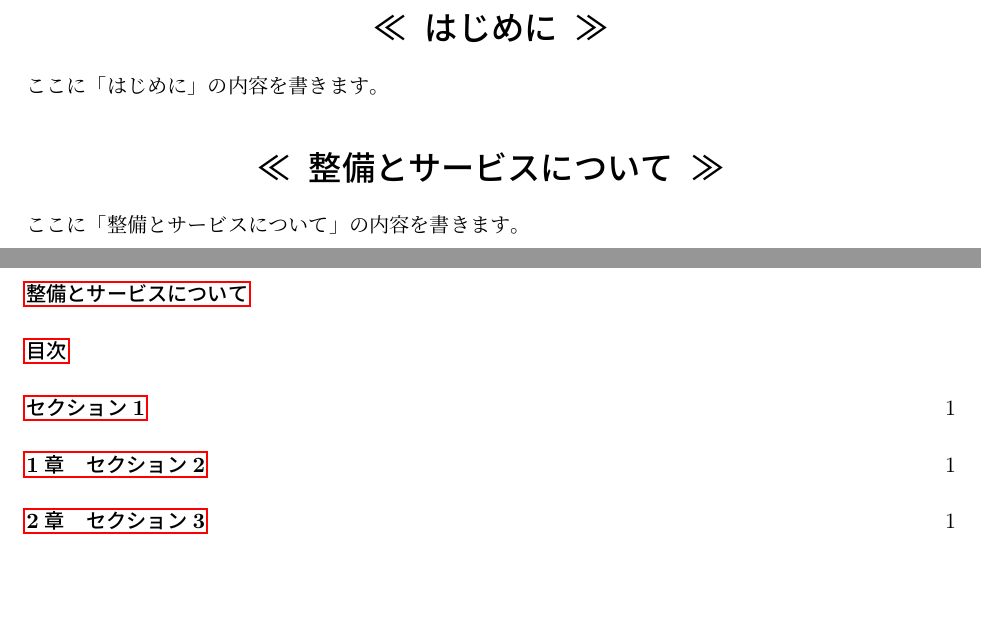
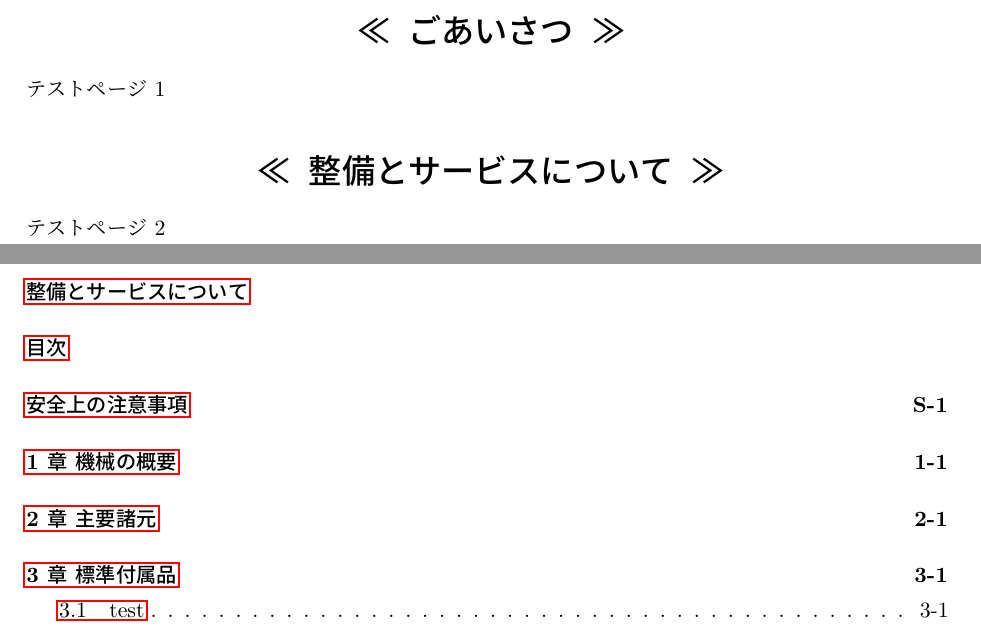
Before and after one commit to T-zakisan/UM, a LaTeX document (main.tex): two parts of pages 1 and 4 of 16 before the commit and two parts of pages 1 and 3 of 15 after it, joined at a grey line, cut at the place of the change, the shorter picture padded with empty space. Compiled offline with LuaLaTeX.

Commit message:
Update main.tex

```diff
--- a/main.tex
+++ b/main.tex
@@ -1,20 +1,18 @@
-\documentclass[11pt]{ltjsarticle}
+\documentclass[notwoside, 11pt]{ltjsarticle}
+
+\usepackage{lipsum} % ダミーテキスト用
+
 \usepackage{titlesec} % タイトルのカスタマイズ用
-\usepackage{tcolorbox}
-\usepackage{fancyhdr}
-\usepackage{lastpage}
+\usepackage{tcolorbox} %
 \usepackage{xcolor} % 色指定用
-\usepackage{amsmath}
-\usepackage{amssymb}
-\usepackage{amsfonts}
-\usepackage{latexsym}
 \usepackage{tocloft} % 目次カスタマイズ用
 \usepackage{etoolbox} % 目次ページ番号の制御
-\usepackage{lipsum} % ダミーテキスト用
-\usepackage{hyperref}
+\usepackage{chappg}
 
 
+%%%%%%%%%%%%%%%%%%%%%%%%%%%%%%%%%%%%%%%%%%%%%%%%%%%%%%%%
 % デフォルトの余白設定
+%%%%%%%%%%%%%%%%%%%%%%%%%%%%%%%%%%%%%%%%%%%%%%%%%%%%%%%%
 \usepackage[top     =20truemm,
             bottom  =18truemm,
             left    =23truemm,
@@ -22,136 +20,155 @@
 \setlength{ \topmargin }    { -20mm }
 \setlength{ \headheight }   {  23mm }
 \setlength{ \headsep }      { -8mm }
+\setlength{ \footskip }     { 18pt }
 
 
 
 
-% ページ番号の形式設定
-\renewcommand{\thepage}{
-\ifnum\value{section}>0
-\arabic{section}-\arabic{page}
-  \else
-    S-\arabic{page}
-  \fi
-}
-
-
-\newcounter{sectionpage}[section] % sectionごとにリセットされるカウンタ
+%%%%%%%%%%%%%%%%%%%%%%%%%%%%%%%%%%%%%%%%%%%%%%%%%%%%%%%%
+% ページスタイルの設定
+%%%%%%%%%%%%%%%%%%%%%%%%%%%%%%%%%%%%%%%%%%%%%%%%%%%%%%%%
+\usepackage{fancyhdr}
 \pagestyle{fancy}
 \fancyhf{} % 全てのヘッダー・フッターをクリア
 \renewcommand{\headrulewidth}{0pt} % デフォルトのヘッダー罫線を非表示
 \renewcommand{\footrulewidth}{0.4pt} % フッターに罫線を表示
-%%ヘッダーの表記：章番号と章タイトル
+% ヘッダーの表記：章番号と章タイトル
+\fancyhead[L]{} % ヘッダー左側：なし
 \fancyhead[C]{%
   \begin{tcolorbox}[colback=gray!100, colframe=black, sharp corners,
                       boxrule=0pt, toprule=0.5pt, bottomrule=0.5pt,
                       width=\linewidth, boxsep=0pt ]
-\centering\bfseries\ttfamily\textcolor{white}{\ifnum\value{section}>0 \thesection 章\hspace{1em}\fi\leftmark}  \end{tcolorbox}
+    \centering\bfseries\ttfamily\textcolor{white}{\thesection 章\ \leftmark}
+  \end{tcolorbox}
 }
-%%フッター部分の設定
-%%% 目次のページ番号のカスタマイズ
-\renewcommand{\thesectionpage}{
-\ifnum\value{section}=-1
-    {}% 空の出力
+\fancyhead[R]{} % ヘッダー右側：なし
+% フッター部分の設定
+\usepackage{etoolbox} % 目次ページ番号の制御
+\renewcommand{\thepage}{
+  \ifnum\value{section}=0
+    S-\arabic{page}
   \else
-\ifnum\value{section}=0
-      S-\arabic{page}%
-    \else
-\arabic{section}-\arabic{page}
+    \ifnum\value{section}>0
+      \thesection-\arabic{page}
     \fi
   \fi
+} % ページ番号の表示形式を変更
+\fancyfoot[L]{} % フッター左側：なし
+\fancyfoot[C]{\bfseries\ttfamily\thepage} % ページ番号
+\fancyfoot[R]{} % フッター右側：なし
+%目次用のヘッダフッタ
+\fancypagestyle{StyleTOC}{
+  \fancyhf{}            % 既存のヘッダー・フッター設定をクリア
+  \fancyhead[C]{%
+    \begin{tcolorbox}[colback=gray!100, colframe=black, sharp corners,
+                      boxrule=0pt, toprule=0.5pt, bottomrule=0.5pt,
+                      width=\linewidth, boxsep=0pt ]
+      \centering\bfseries\ttfamily\textcolor{white}{目\hspace{3em}次}
+    \end{tcolorbox}
   }
-\fancyfoot[C]{\bfseries\ttfamily\thesectionpage} % ページ番号
+  \fancyfoot[C]{} % ページ番号：なし
+  \renewcommand{\headrulewidth}{0pt} % デフォルトのヘッダー罫線を非表示
+  \renewcommand{\footrulewidth}{0pt} % フッターに罫線を表示
+}
 
 
 
 
-
+%%%%%%%%%%%%%%%%%%%%%%%%%%%%%%%%%%%%%%%%%%%%%%%%%%%%%%%%
 % sectionの再定義
+%%%%%%%%%%%%%%%%%%%%%%%%%%%%%%%%%%%%%%%%%%%%%%%%%%%%%%%%
 %% ごあいさつ用のsection
-\newcommand{\sectionA}[1]{
+\newcommand{\sectionA}[1]{%
+  \hspace{2em}
   \thispagestyle{empty} % ページスタイルをemptyに設定
-  \begin{center}
-    {\fontsize{18pt}{18pt}\selectfont\bfseries ≪\hspace{0.5em}#1\hspace{0.5em}≫}
+  \begin{center}%
+    {\fontsize{18pt}{18pt}\selectfont\bfseries ≪\hspace{0.5em}#1\hspace{0.5em}≫}%
   \end{center}
+  \setcounter{section}{-2}  % 章番号をリセット
+  \addcontentsline{toc}{section}{#1} % ページ番号なし
 }
 
-% sectionB: 別ページ、章番号なし、ヘッダー・フッターなし、目次にページ数なし
+%% 目次用のセクション:
 \newcommand{\sectionB}[1]{
-  \cleardoublepage % 改ページ
+  \cleardoublepage
   \newgeometry{top=80truemm, bottom=18truemm, left=23truemm, right=23truemm}
-  \thispagestyle{empty} % ページスタイルをemptyに設定
-  \markboth{\protect\textcolor{white}{#1}}{} % ここが重要：markbothはタイトルのみ
+  \thispagestyle{empty} % 目次の見出しページスタイルをemptyに設定
+  \phantomsection % hyperref のためのアンカー
+  \markboth{#1}{} % ヘッダーにタイトルを表示
   \begin{tcolorbox}[colback=gray!20, colframe=black, sharp corners,
       top=5mm, left=0mm, bottom=5mm, right=0mm,
       boxrule=0pt, toprule=1.5pt, bottomrule=1.5pt,
-                      width=\linewidth ] % 装飾付きボックス
+      width=\linewidth ]
     \fontsize{34pt}{34pt}\selectfont\bfseries\gtfamily\centering #1
   \end{tcolorbox}
-\addcontentsline{toc}{section}{#1} % 目次への追加（ページ数なし）
-  \newpage
-\setcounter{section}{-1} % ページ番号リセット
-  \setcounter{page}{1} % ページ番号リセット
-  \restoregeometry
+  \setcounter{section}{-1}  % 章番号をリセット
+  \addcontentsline{toc}{section}{#1} % ページ番号なし
+  \newpage  % 改ページ
+  \restoregeometry  % ページレイアウトを元に戻す
 }
 
-% sectionC: 別ページ、章番号なし、ヘッダー・フッターあり、目次にページ数なし
+% 目次以降のセクション
 \newcommand{\sectionC}[1]{
   \cleardoublepage % 改ページ
   \newgeometry{top=80truemm, bottom=18truemm, left=23truemm, right=23truemm}
   \thispagestyle{empty} % ページスタイルをemptyに設定
-  \setcounter{page}{0} % ページ番号リセット
-  \markboth{\protect\textcolor{white}{#1}}{} % 白いヘッダー
+  \phantomsection % hyperref のためのアンカー
+  \refstepcounter{section}  % 章番号をインクリメント
+  \markboth{#1}{} % ヘッダーにタイトルを表示
   \begin{tcolorbox}[colback=gray!20, colframe=black, sharp corners,
       top=5mm, left=0mm, bottom=5mm, right=0mm,
       boxrule=0pt, toprule=1.5pt, bottomrule=1.5pt,
-                      width=\linewidth ] % 装飾付きボックス
-      \fontsize{34pt}{34pt}\selectfont\bfseries\gtfamily\centering #1
+      width=\linewidth ]
+    \ifstrequal{#1}{安全上の注意事項}
+    {\fontsize{34pt}{34pt}\selectfont\bfseries\gtfamily\centering #1}
+    {\fontsize{34pt}{34pt}\selectfont\bfseries\gtfamily\centering \thesection\ 章\ #1}
   \end{tcolorbox}
-  \newpage
-\setcounter{section}{0} % ページ番号リセット
-  \setcounter{page}{1} % ページ番号リセット
-% \addcontentsline{toc}{section}{#1\hfill P=\thesectionpage} % 目次への追加（ページ数なし）
-\addcontentsline{toc}{section}{#1}% \hfill\thepage を削除
-\phantomsection % hyperrefのためのアンカーを設定
-  \restoregeometry
+  \newpage  % 改ページ
+  \setcounter{page}{1} %
+  \restoregeometry  % ページレイアウトを元に戻す
+  \ifstrequal{#1}{安全上の注意事項}
+  {\addcontentsline{toc}{section}{#1}}% ページ番号を追加
+  {\addcontentsline{toc}{section}{\thesection\ 章\ #1}}% ページ番号を追加
 }
 
 
-% sectionD: 別ページ、章番号あり、ヘッダー・フッターあり、目次にページ数あり
-\newcommand{\sectionD}[1]{
-  \cleardoublepage % 改ページ
-  \newgeometry{top=80truemm, bottom=18truemm, left=23truemm, right=23truemm}
-  \thispagestyle{empty} % ページスタイルをemptyに設定
-  \markboth{\protect\textcolor{white}{#1}}{} % 白いヘッダー
-\refstepcounter{section} % sectionカウンタを進める
-  \begin{tcolorbox}[colback=gray!20, colframe=black, sharp corners,
-                      top=5mm, left=0mm, bottom=5mm, right=0mm,
-                      boxrule=0pt, toprule=1.5pt, bottomrule=1.5pt,
-                      width=\linewidth ] % 装飾付きボックス
-\fontsize{34pt}{34pt}\selectfont\bfseries\gtfamily\centering \thesection 章 \hspace{1em}#1 % 本文での変更
-  \end{tcolorbox}
-  \newpage
-  \setcounter{page}{1} % ページ番号リセット
-% \addcontentsline{toc}{section}{\thesection 章\hspace{1em}#1\hfill P=\thesectionpage} % 目次への追加（ページ数あり）
-\addcontentsline{toc}{section}{\thesection 章\hspace{1em}#1} % 目次への追加（ページ数あり）
-\phantomsection % hyperrefのためのアンカーを設定
-  \restoregeometry
-}
-
-% 目次部分の修正
-\renewcommand{\cftsecpagefont}{\hfill\thesectionpage} % 目次のページ番号のフォント設定を修正
-% \renewcommand{\cftsecdotfill}{\cftdotfill{\cftsecdotsep}} % 目次の点線を修正
 
 
-%hyperref（リンク）の設定
+%%%%%%%%%%%%%%%%%%%%%%%%%%%%%%%%%%%%%%%%%%%%%%%%%%%%%%%%
+% 目次部分の修正
+%%%%%%%%%%%%%%%%%%%%%%%%%%%%%%%%%%%%%%%%%%%%%%%%%%%%%%%%
+\renewcommand{\contentsname}{} % 目次表記削除
+\usepackage{titletoc}
+%sectionの調整
+% \titlecontents{section}
+%   [0pt]% インデント
+%   {\bfseries \large}%項目の前に実行するコード
+%   {\thesection\quad}%ラベル (番号) の書式
+%   {\hfill\textup{P=}\thepage}%項目名とページ番号の間の詰め物とページ番号の書式
+%   {}%項目の後に実行するコード
+
+%   \titlecontents{subsection}
+%   [0pt]% インデント
+%   {\bfseries \large}%項目の前に実行するコード
+%   {\thesubsection\quad}%ラベル (番号) の書式
+%   {\hfill\textup{P=}\thepage}%項目名とページ番号の間の詰め物とページ番号の書式
+%   {}%項目の後に実行するコード
+
+
+
+%%%%%%%%%%%%%%%%%%%%%%%%%%%%%%%%%%%%%%%%%%%%%%%%%%%%%%%%
+% しおりの設定
+%%%%%%%%%%%%%%%%%%%%%%%%%%%%%%%%%%%%%%%%%%%%%%%%%%%%%%%%
+\usepackage{hyperref}
 \hypersetup{%
   dvipdfmx,%
   setpagesize=false,%
   bookmarks=true,%しおりの作成
-bookmarksdepth=section,%しおりの深さ subsectionまで
+  bookmarksdepth=subsection,%しおりの深さ subsectionまで
   bookmarksnumbered=true,%PDFのしおりに節番号も含めるか
   colorlinks=false,%リンクのテキストに色をつけるかどうか
+  pdfstartview={Fit}, %表示レイアウト
   pdftitle={},%PDFのメタタイトル情報
   pdfsubject={},%PDFのメタ主題情報。
   pdfauthor={},%PDFのメタ著者情報。
@@ -162,24 +179,23 @@ bookmarksdepth=section,%しおりの深さ subsectionまで
 
 
 
+
+
 \begin{document}
 
-% ページ番号を非表示
-\pagenumbering{gobble}
 
-% はじめに
-\thispagestyle{empty} % このページのページ番号を非表示
-\cleardoublepage % 右ページから開始
-\sectionA{はじめに}
-\addcontentsline{toc}{section}{はじめに} % 目次にエントリを追加
-ここに「はじめに」の内容を書きます。
+\sectionA{ごあいさつ}
+テストページ 1
 
-% ご注意
-\hspace{2em}
+
 \sectionA{整備とサービスについて}
-\addcontentsline{toc}{section}{整備とサービスについて} % 目次にエントリを追加
-ここに「整備とサービスについて」の内容を書きます。
+テストページ 2
+
+
+\sectionB{目次}
+\tableofcontents
+\thispagestyle{StyleTOC}
 
 
 
-% 目次を目次に追加し、タイトルを1回だけ表示
+\sectionC{安全上の注意事項}
@@ -224 +223,0 @@ bookmarksdepth=section,%しおりの深さ subsectionまで
-ここにセクション1の内容を書きます。
@@ -238 +225,0 @@ bookmarksdepth=section,%しおりの深さ subsectionまで
-ここにセクション1の内容を書きます。
@@ -242,4 +226,2 @@ bookmarksdepth=section,%しおりの深さ subsectionまで
-ここにセクション1の内容を書きます。
-% \newpage
 
 \end{document}
```
Also changed, not shown: main.tex (58 more changed lines). Lines whose indentation alone changed are shown as unchanged.
